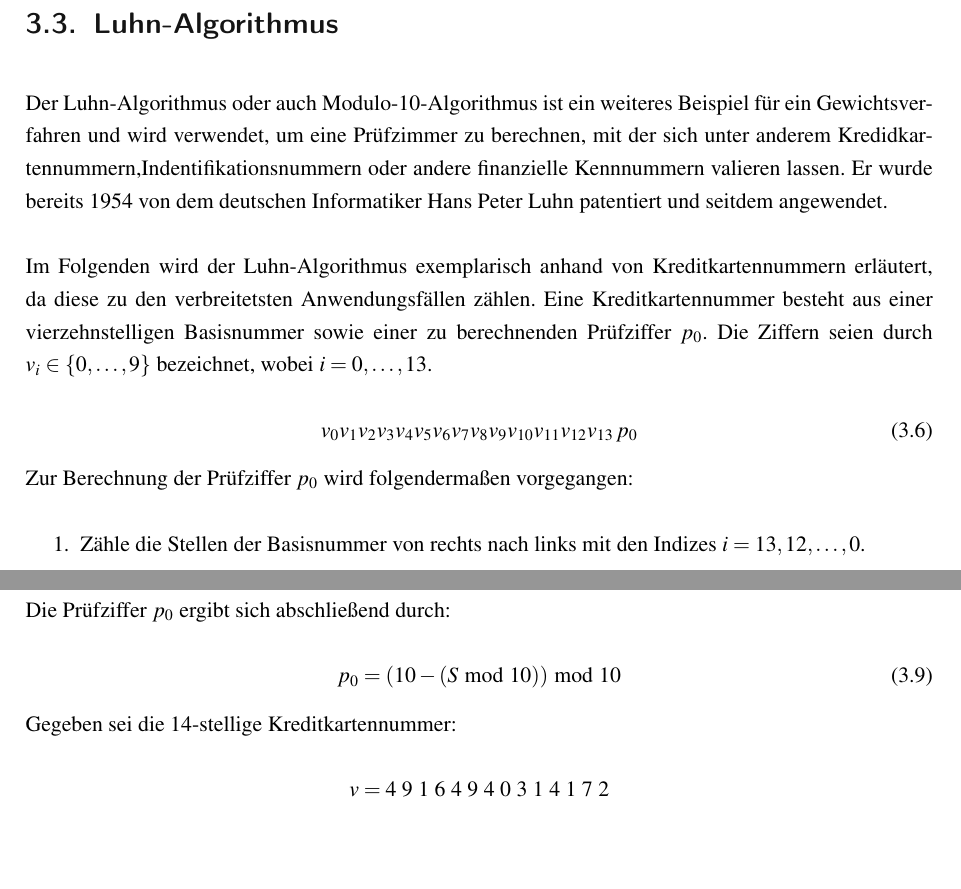
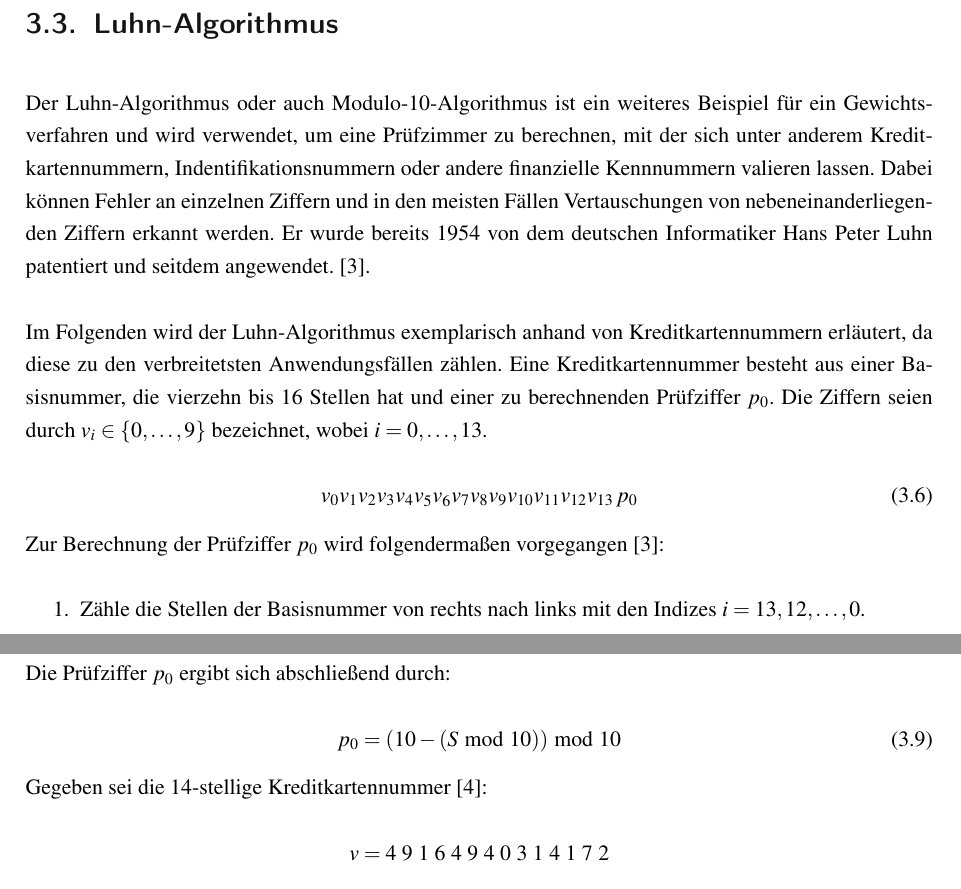
Before and after one commit to BH0454/Pruefzifferverfahren_DiskreteMathematik, a LaTeX thesis (main.tex, which reads content/03_Klassifikation/03_2_Gewichtsverfahren.tex): two parts of pages 11 and 12 of 26, joined at a grey line, cut so that both start at the same text, the shorter picture padded with empty space. Compiled offline with pdfLaTeX.

Commit message:
Quellen_Luhn_added

```diff
--- a/content/03_Klassifikation/03_2_Gewichtsverfahren.tex
+++ b/content/03_Klassifikation/03_2_Gewichtsverfahren.tex
@@ -88,15 +88,15 @@ Die ISBN-13 verwendet die Präfixe 978 oder 979-1 bis 979-9 und integriert dadur
 
 \section{Luhn-Algorithmus}
 
-Der Luhn-Algorithmus oder auch Modulo-10-Algorithmus ist ein weiteres Beispiel für ein Gewichtsverfahren und wird verwendet, um eine Prüfzimmer zu berechnen, mit der sich unter anderem Kredidkartennummern,Indentifikationsnummern oder andere finanzielle Kennnummern valieren lassen.
-Er wurde bereits 1954 von dem deutschen Informatiker Hans Peter Luhn patentiert und seitdem angewendet.
+Der Luhn-Algorithmus oder auch Modulo-10-Algorithmus ist ein weiteres Beispiel für ein Gewichtsverfahren und wird verwendet, um eine Prüfzimmer zu berechnen, mit der sich unter anderem Kreditkartennummern, Indentifikationsnummern oder andere finanzielle Kennnummern valieren lassen. Dabei können Fehler an einzelnen Ziffern und in den meisten Fällen Vertauschungen von nebeneinanderliegenden Ziffern erkannt werden.
+Er wurde bereits 1954 von dem deutschen Informatiker Hans Peter Luhn patentiert und seitdem angewendet. \cite{Luhn_Algorithmus}.
 
-Im Folgenden wird der Luhn-Algorithmus exemplarisch anhand von Kreditkartennummern erläutert, da diese zu den verbreitetsten Anwendungsfällen zählen. Eine Kreditkartennummer besteht aus einer vierzehnstelligen Basisnummer sowie einer zu berechnenden Prüfziffer~$p_0$. Die Ziffern seien durch $v_i \in \{0, \dots, 9\}$ bezeichnet, wobei $i = 0, \dots, 13$. \newline
+Im Folgenden wird der Luhn-Algorithmus exemplarisch anhand von Kreditkartennummern erläutert, da diese zu den verbreitetsten Anwendungsfällen zählen. Eine Kreditkartennummer besteht aus einer Basisnummer, die vierzehn bis 16 Stellen hat und einer zu berechnenden Prüfziffer~$p_0$. Die Ziffern seien durch $v_i \in \{0, \dots, 9\}$ bezeichnet, wobei $i = 0, \dots, 13$. \newline
 \begin{equation}
 \label{eq:Luhn}
 v_0 v_1 v_2 v_3 v_4 v_5 v_6 v_7 v_8 v_9 v_{10} v_{11} v_{12} v_{13} \, p_0
 \end{equation}
-Zur Berechnung der Prüfziffer~$p_0$ wird folgendermaßen vorgegangen:
+Zur Berechnung der Prüfziffer~$p_0$ wird folgendermaßen vorgegangen \cite{Luhn_Algorithmus}:
 
 \begin{enumerate}
   \item Zähle die Stellen der Basisnummer von rechts nach links mit den Indizes $i = 13, 12, \dots, 0$.
@@ -134,7 +134,7 @@ Die Prüfziffer~$p_0$ ergibt sich abschließend durch: \newline \begin{equation}
 \label{eq:Luhn-Pruefziffer}
 p_0 = (10 - (S \bmod 10)) \bmod 10
 \end{equation}
-Gegeben sei die 14-stellige Kreditkartennummer: \newline \begin{equation*}
+Gegeben sei die 14-stellige Kreditkartennummer \cite{Luhn_Beispiel}: \newline \begin{equation*}
 v = 4\ 9\ 1\ 6\ 4\ 9\ 4\ 0\ 3\ 1\ 4\ 1\ 7\ 2
 \end{equation*}
 Die Ziffern werden von rechts nach links mit den Indizes $i = 13$ (linke Ziffer) bis $i = 0$ (rechte Ziffer) nummeriert:
```
